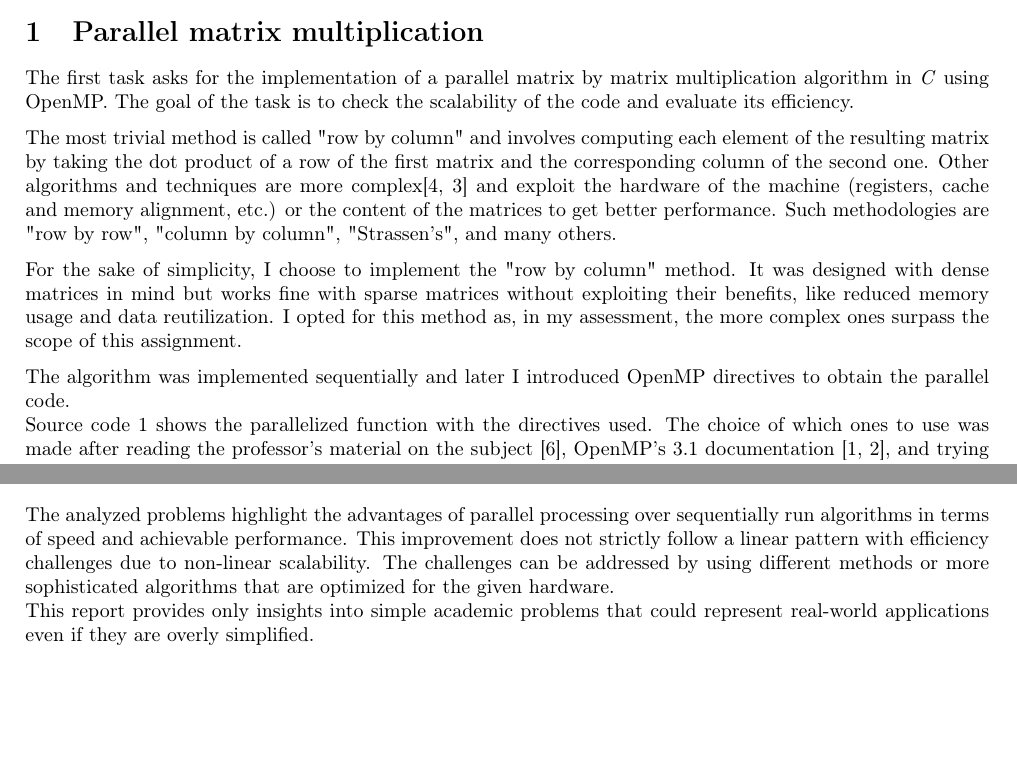
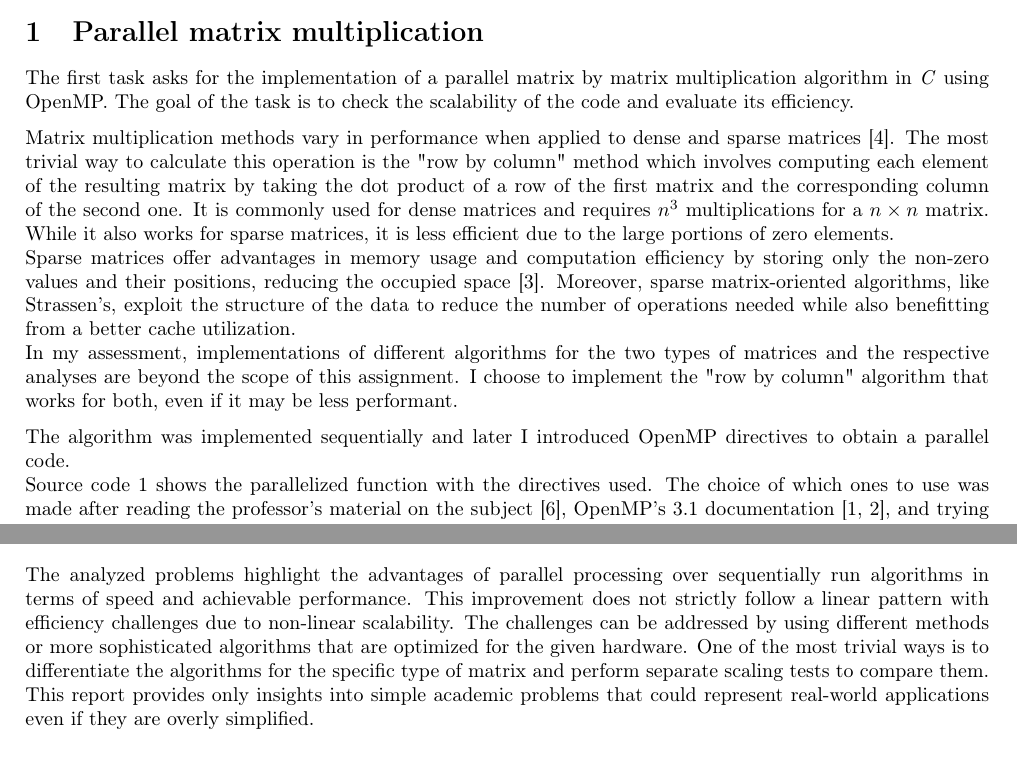
Before and after one commit to aleiepure/Parallel-assignment2, a LaTeX document (report/report.tex, which reads report/sections/01-multiplication.tex): two parts of pages 1 and 11 of 11 before the commit and two parts of pages 1 and 12 of 12 after it, joined at a grey line, cut so that both start at the same text, the shorter picture padded with empty space. Compiled offline with pdfLaTeX.

Commit message:
Report: updated paragraph about dense/spase matrices

```diff
--- a/report/report.tex
+++ b/report/report.tex
@@ -48,7 +48,9 @@
     This improvement does not strictly follow a linear pattern with efficiency challenges %
     due to non-linear scalability. The challenges can be addressed by using %
     different methods or more sophisticated algorithms that are optimized %
-    for the given hardware.\\%
+    for the given hardware. One of the most trivial ways is to differentiate the %
+    algorithms for the specific type of matrix and perform separate scaling tests to %
+    compare them.\\%
     This report provides only insights into simple academic problems that could %
     represent real-world applications even if they are overly simplified.
 
--- a/report/sections/01-multiplication.tex
+++ b/report/sections/01-multiplication.tex
@@ -4,22 +4,39 @@ The first task asks for the implementation of a parallel matrix by matrix multip
 algorithm in \textit{C} using OpenMP. The goal of the task is to check the scalability %
 of the code and evaluate its efficiency.
 
-The most trivial method is called "row by column" and involves computing each element of the %
-resulting matrix by taking the dot product of a row of the first matrix and the %
-corresponding column of the second one. Other algorithms and %
-techniques are more complex\cite{algorithms, ds-algorithms} and exploit the hardware %
-of the machine (registers, cache and memory alignment, etc.) or the content of %
-the matrices to get better performance. Such methodologies are %
-"row by row", "column by column", "Strassen's", and many others.
+Matrix multiplication methods vary in performance when applied to dense and sparse %
+matrices \cite{algorithms}. The most trivial way to calculate this operation is %
+the "row by column" method which involves computing each element of the resulting %
+matrix by taking the dot product of a row of the first matrix and the corresponding %
+column of the second one. It is commonly used for dense matrices and requires $n^3$ %
+multiplications for a $n\times n$ matrix. While it also works for sparse matrices, %
+it is less efficient due to the large portions of zero elements.\\%
+Sparse matrices offer advantages in memory usage and computation efficiency by %
+storing only the non-zero values and their positions, reducing the occupied space %
+\cite{ds-algorithms}. Moreover, sparse matrix-oriented algorithms, like Strassen's, %
+exploit the structure of the data to reduce the number of operations needed while %
+also benefitting from a better cache utilization.\\%
+In my assessment, implementations of different algorithms for the two types of %
+matrices and the respective analyses are beyond the scope of this assignment. I %
+choose to implement the "row by column" algorithm that works for both, even if %
+it may be less performant.
 
-For the sake of simplicity, I choose to implement the "row by column" method. %
-It was designed with dense matrices in mind but works fine with sparse matrices %
-without exploiting their benefits, like reduced memory usage and data reutilization. %
-I opted for this method as, in my assessment, the more complex ones surpass the %
-scope of this assignment.
+% The most trivial method is called "row by column" and involves computing each element of the %
+% resulting matrix by taking the dot product of a row of the first matrix and the %
+% corresponding column of the second one. Other algorithms and %
+% techniques are more complex\cite{algorithms, ds-algorithms} and exploit the hardware %
+% of the machine (registers, cache and memory alignment, etc.) or the content of %
+% the matrices to get better performance. Such methodologies are %
+% "row by row", "column by column", "Strassen's", and many others.\\%
+
+% For the sake of simplicity, I choose to implement the "row by column" method. %
+% It was designed with dense matrices in mind but works fine with sparse matrices %
+% without exploiting their benefits, like reduced memory usage and data reutilization. %
+% I opted for this method as, in my assessment, the more complex ones surpass the %
+% scope of this assignment.
 
 The algorithm was implemented sequentially and later I introduced %
-OpenMP directives to obtain the parallel code.\\%
+OpenMP directives to obtain a parallel code.\\%
 Source code \ref{code:multiplication} shows the parallelized function with the %
 directives used. The choice of which ones to use was made after reading %
 the professor's material on the subject \cite{prof-slides}, OpenMP's 3.1 %
```
Also changed, not shown: 6 other files.
